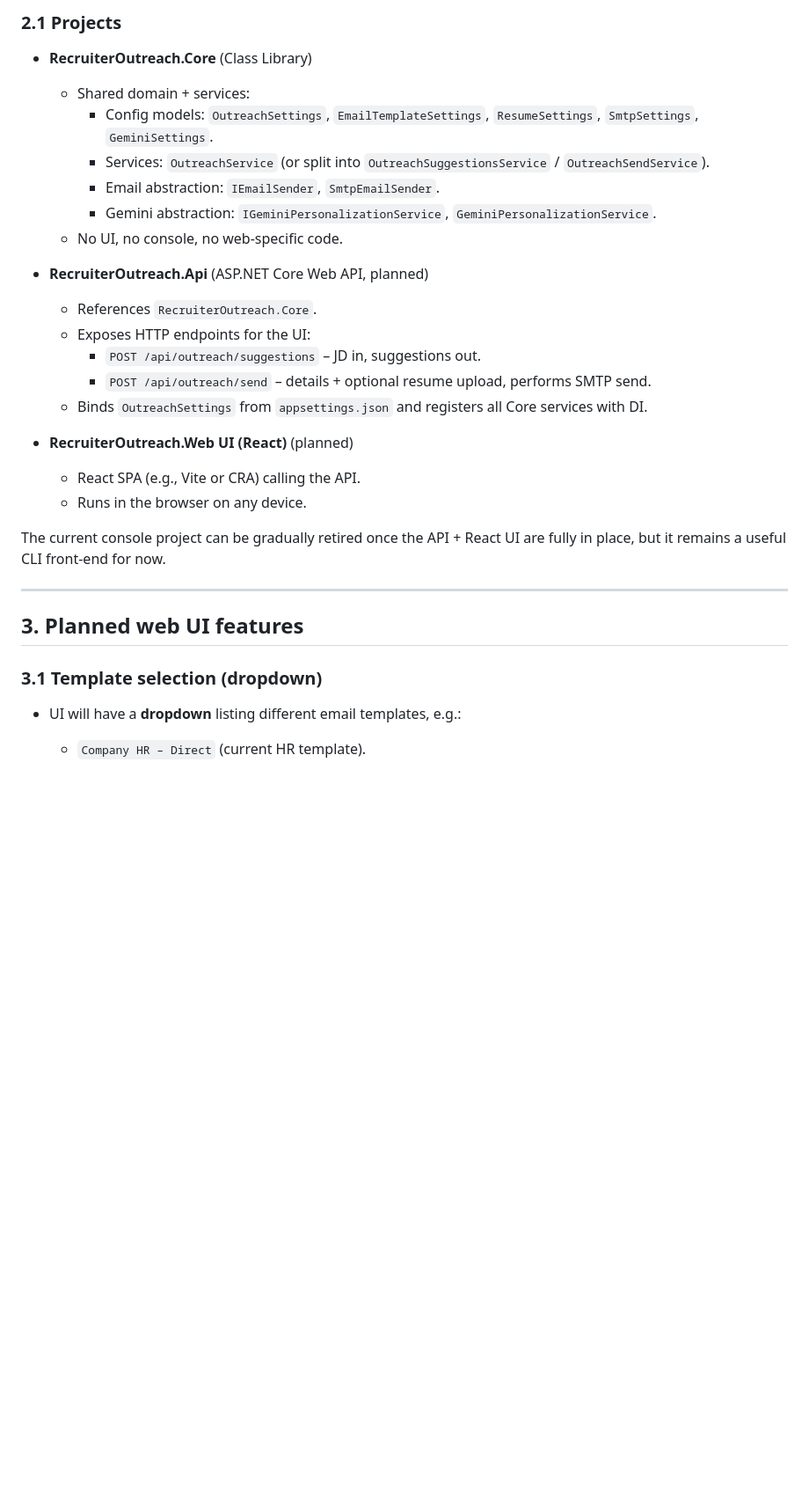
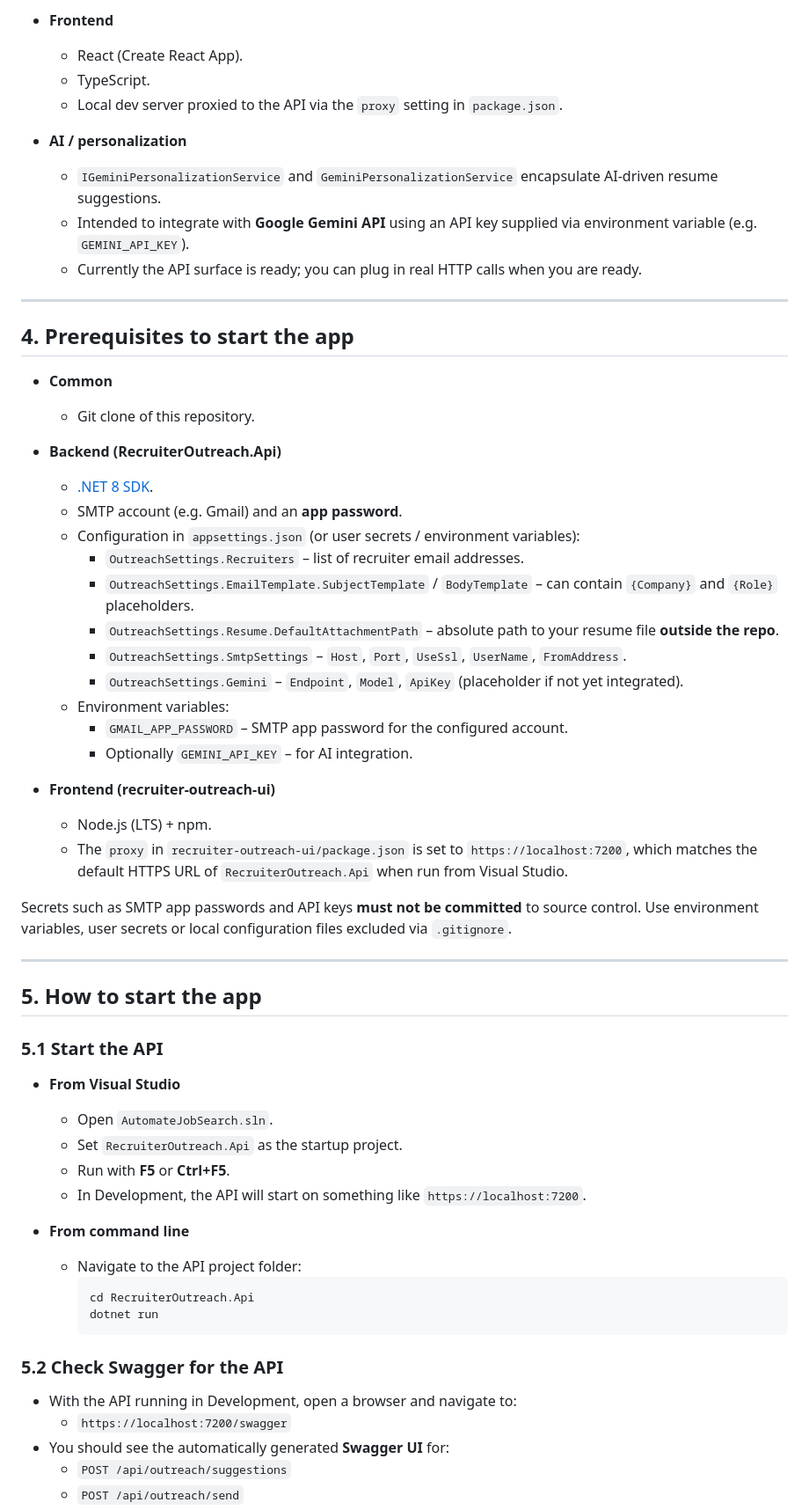
Before and after one commit to Sumana-Das/AutomateJobSearch, a Markdown page: README.md, the part around one of its changes. Shown at 88% size. GitHub-like rendering; blank space fills up the shorter version.

````diff
--- a/README.md
+++ b/README.md
@@ -73,32 +64,64 @@ To make the app accessible from any device via a browser and prepare for future
 
-### 2.1 Projects
+- **Frontend**
+  - React (Create React App).
+  - TypeScript.
+  - Local dev server proxied to the API via the `proxy` setting in `package.json`.
 
-- **RecruiterOutreach.Core** (Class Library)
-  - Shared domain + services:
-    - Config models: `OutreachSettings`, `EmailTemplateSettings`, `ResumeSettings`, `SmtpSettings`, `GeminiSettings`.
-    - Services: `OutreachService` (or split into `OutreachSuggestionsService` / `OutreachSendService`).
-    - Email abstraction: `IEmailSender`, `SmtpEmailSender`.
-    - Gemini abstraction: `IGeminiPersonalizationService`, `GeminiPersonalizationService`.
-  - No UI, no console, no web-specific code.
-
-- **RecruiterOutreach.Api** (ASP.NET Core Web API, planned)
-  - References `RecruiterOutreach.Core`.
-  - Exposes HTTP endpoints for the UI:
-    - `POST /api/outreach/suggestions` – JD in, suggestions out.
-    - `POST /api/outreach/send` – details + optional resume upload, performs SMTP send.
-  - Binds `OutreachSettings` from `appsettings.json` and registers all Core services with DI.
-
-- **RecruiterOutreach.Web UI (React)** (planned)
-  - React SPA (e.g., Vite or CRA) calling the API.
-  - Runs in the browser on any device.
-
-The current console project can be gradually retired once the API + React UI are fully in place, but it remains a useful CLI front-end for now.
+- **AI / personalization**
+  - `IGeminiPersonalizationService` and `GeminiPersonalizationService` encapsulate AI‑driven resume suggestions.
+  - Intended to integrate with **Google Gemini API** using an API key supplied via environment variable (e.g. `GEMINI_API_KEY`).
+  - Currently the API surface is ready; you can plug in real HTTP calls when you are ready.
 
 ---
 
-## 3. Planned web UI features
+## 4. Prerequisites to start the app
 
-### 3.1 Template selection (dropdown)
+- **Common**
+  - Git clone of this repository.
 
-- UI will have a **dropdown** listing different email templates, e.g.:
-  - `Company HR – Direct` (current HR template).
+- **Backend (RecruiterOutreach.Api)**
+  - [.NET 8 SDK](https://dotnet.microsoft.com/download).
+  - SMTP account (e.g. Gmail) and an **app password**.
+  - Configuration in `appsettings.json` (or user secrets / environment variables):
+    - `OutreachSettings.Recruiters` – list of recruiter email addresses.
+    - `OutreachSettings.EmailTemplate.SubjectTemplate` / `BodyTemplate` – can contain `{Company}` and `{Role}` placeholders.
+    - `OutreachSettings.Resume.DefaultAttachmentPath` – absolute path to your resume file **outside the repo**.
+    - `OutreachSettings.SmtpSettings` – `Host`, `Port`, `UseSsl`, `UserName`, `FromAddress`.
+    - `OutreachSettings.Gemini` – `Endpoint`, `Model`, `ApiKey` (placeholder if not yet integrated).
+  - Environment variables:
+    - `GMAIL_APP_PASSWORD` – SMTP app password for the configured account.
+    - Optionally `GEMINI_API_KEY` – for AI integration.
+
+- **Frontend (recruiter-outreach-ui)**
+  - Node.js (LTS) + npm.
+  - The `proxy` in `recruiter-outreach-ui/package.json` is set to `https://localhost:7200`, which matches the default HTTPS URL of `RecruiterOutreach.Api` when run from Visual Studio.
+
+Secrets such as SMTP app passwords and API keys **must not be committed** to source control. Use environment variables, user secrets or local configuration files excluded via `.gitignore`.
+
+---
+
+## 5. How to start the app
+
+### 5.1 Start the API
+
+- **From Visual Studio**
+  - Open `AutomateJobSearch.sln`.
+  - Set `RecruiterOutreach.Api` as the startup project.
+  - Run with **F5** or **Ctrl+F5**.
+  - In Development, the API will start on something like `https://localhost:7200`.
+
+- **From command line**
+  - Navigate to the API project folder:
+    ```bash
+    cd RecruiterOutreach.Api
+    dotnet run
+    ```
+
+### 5.2 Check Swagger for the API
+
+- With the API running in Development, open a browser and navigate to:
+  - `https://localhost:7200/swagger`
+- You should see the automatically generated **Swagger UI** for:
+  - `POST /api/outreach/suggestions`
+  - `POST /api/outreach/send`
+
````
Also changed, not shown: other parts of README.md (+105 -189 lines).
